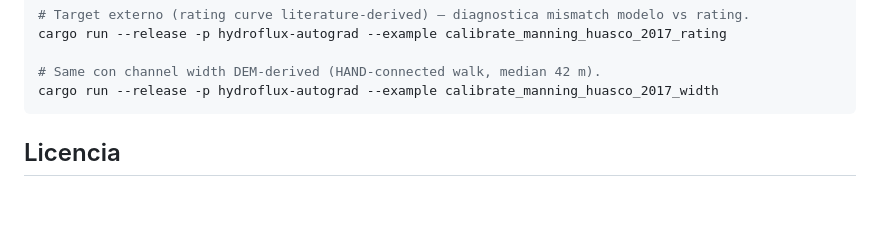
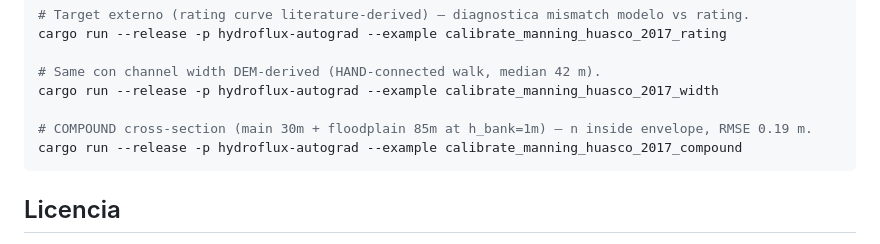
Before and after one commit to franciscoparrao/hydroflux, a Markdown page: README.md, the part around the change. Drawn GitHub-style; blank space fills up the shorter version.

````diff
--- a/README.md
+++ b/README.md
@@ -108,6 +108,9 @@ cargo run --release -p hydroflux-autograd --example calibrate_manning_huasco_201
 
 # Same con channel width DEM-derived (HAND-connected walk, median 42 m).
 cargo run --release -p hydroflux-autograd --example calibrate_manning_huasco_2017_width
+
+# COMPOUND cross-section (main 30m + floodplain 85m at h_bank=1m) — n inside envelope, RMSE 0.19 m.
+cargo run --release -p hydroflux-autograd --example calibrate_manning_huasco_2017_compound
 ```
 
 ## Licencia
````
Also changed, not shown: outline.md (+4 -3 lines).
